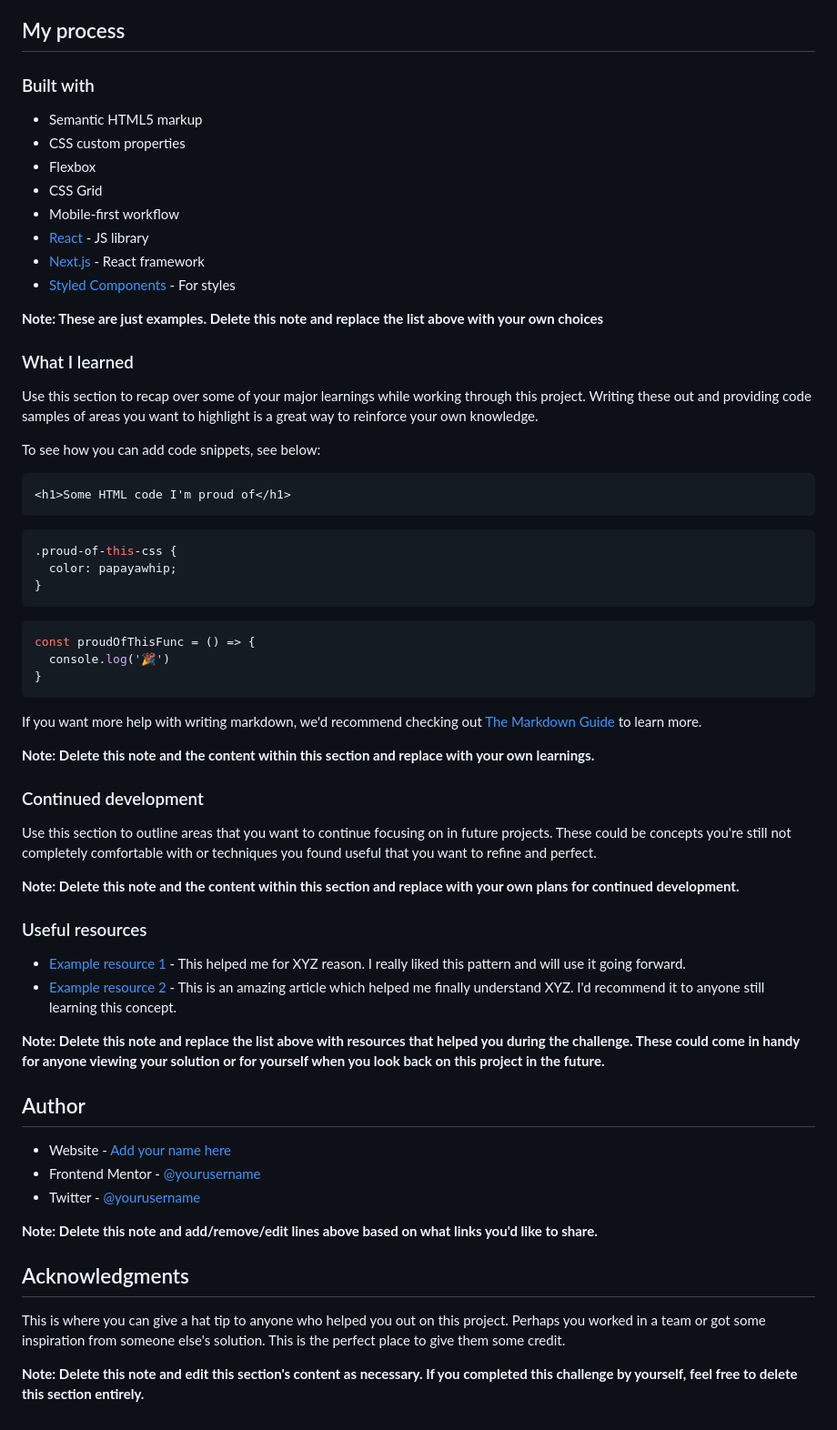
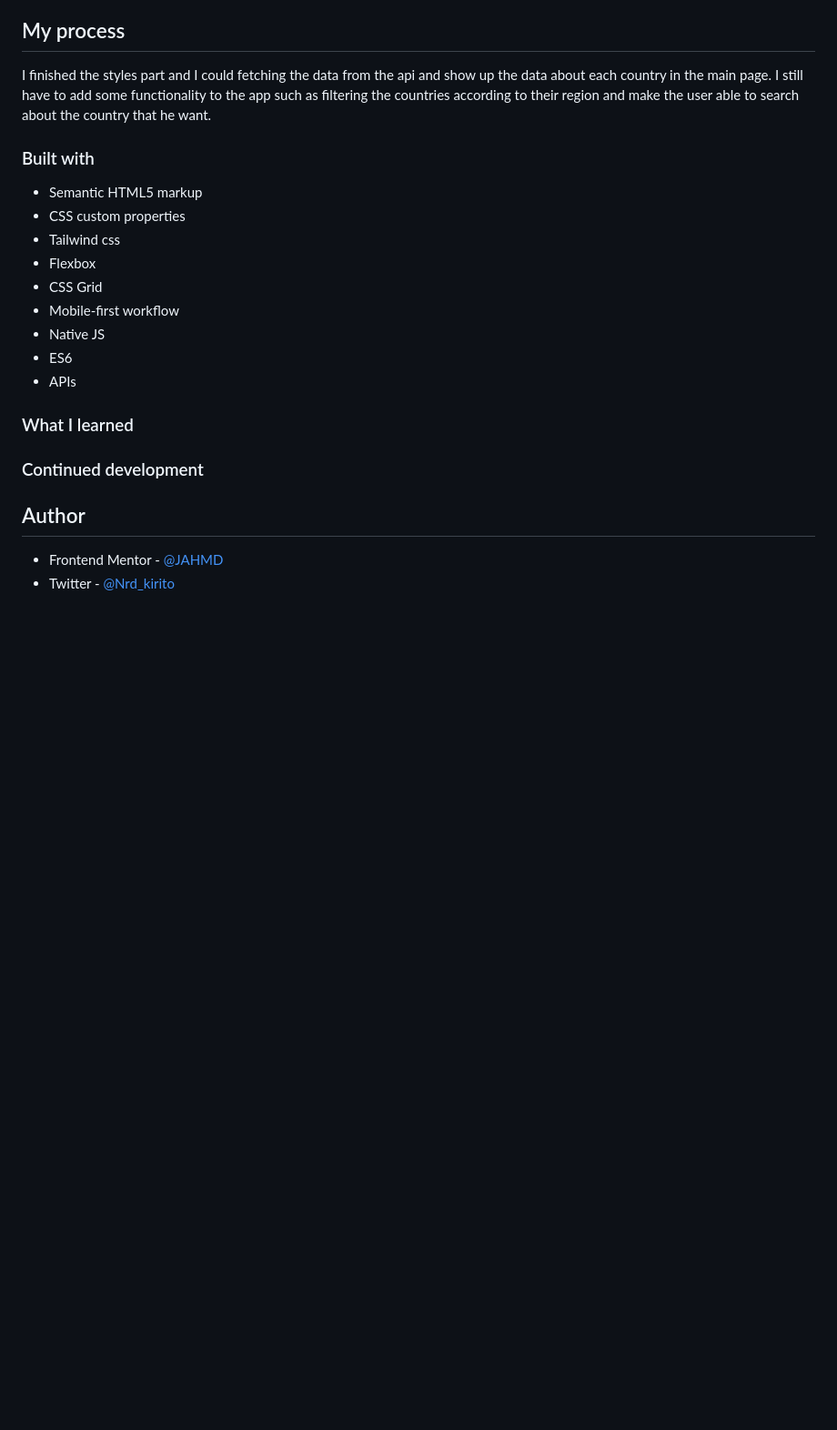
Before and after one commit to JAHMD/Rest_Countries_API, a Markdown page: README.md, the part around the change printed below. Shown: that part at 91% size. Rendered like a GitHub page; blank space fills up the shorter version.

Commit message:
Updated
Fetching the countries api then creating the countries cards and show them in the main page and adjusting the README.md file.

````diff
--- a/README.md
+++ b/README.md
@@ -50,66 +40,26 @@ Then crop/optimize/edit your image however you like, add it to your project, and
 
 ## My process
+
+I finished the styles part and I could fetching the data from the api and show up the data about each country in the main page.
+I still have to add some functionality to the app such as filtering the countries according to their region and make the user able to search about the country that he want.
 
 ### Built with
 
 - Semantic HTML5 markup
 - CSS custom properties
+- Tailwind css
 - Flexbox
 - CSS Grid
 - Mobile-first workflow
-- [React](https://reactjs.org/) - JS library
-- [Next.js](https://nextjs.org/) - React framework
-- [Styled Components](https://styled-components.com/) - For styles
-
-**Note: These are just examples. Delete this note and replace the list above with your own choices**
+- Native JS
+- ES6
+- APIs
 
 ### What I learned
 
-Use this section to recap over some of your major learnings while working through this project. Writing these out and providing code samples of areas you want to highlight is a great way to reinforce your own knowledge.
-
-To see how you can add code snippets, see below:
-
-```html
-<h1>Some HTML code I'm proud of</h1>
-```
-```css
-.proud-of-this-css {
-  color: papayawhip;
-}
-```
-```js
-const proudOfThisFunc = () => {
-  console.log('🎉')
-}
-```
-
-If you want more help with writing markdown, we'd recommend checking out [The Markdown Guide](https://www.markdownguide.org/) to learn more.
-
-**Note: Delete this note and the content within this section and replace with your own learnings.**
-
 ### Continued development
-
-Use this section to outline areas that you want to continue focusing on in future projects. These could be concepts you're still not completely comfortable with or techniques you found useful that you want to refine and perfect.
-
-**Note: Delete this note and the content within this section and replace with your own plans for continued development.**
-
-### Useful resources
-
-- [Example resource 1](https://www.example.com) - This helped me for XYZ reason. I really liked this pattern and will use it going forward.
-- [Example resource 2](https://www.example.com) - This is an amazing article which helped me finally understand XYZ. I'd recommend it to anyone still learning this concept.
-
-**Note: Delete this note and replace the list above with resources that helped you during the challenge. These could come in handy for anyone viewing your solution or for yourself when you look back on this project in the future.**
 
 ## Author
 
-- Website - [Add your name here](https://www.your-site.com)
-- Frontend Mentor - [@yourusername](https://www.frontendmentor.io/profile/yourusername)
-- Twitter - [@yourusername](https://www.twitter.com/yourusername)
-
-**Note: Delete this note and add/remove/edit lines above based on what links you'd like to share.**
-
-## Acknowledgments
-
-This is where you can give a hat tip to anyone who helped you out on this project. Perhaps you worked in a team or got some inspiration from someone else's solution. This is the perfect place to give them some credit.
-
-**Note: Delete this note and edit this section's content as necessary. If you completed this challenge by yourself, feel free to delete this section entirely.**
+- Frontend Mentor - [@JAHMD](https://www.frontendmentor.io/profile/JAHMD)
+- Twitter - [@Nrd_kirito](https://twitter.com/Nrd_kirito)
````
Also changed, not shown: other parts of README.md (+6 -16 lines), Info.md (deleted, +0 -40 lines), imgs/Screenshot 2022-11-16 112136.png (added), 7 other files.
